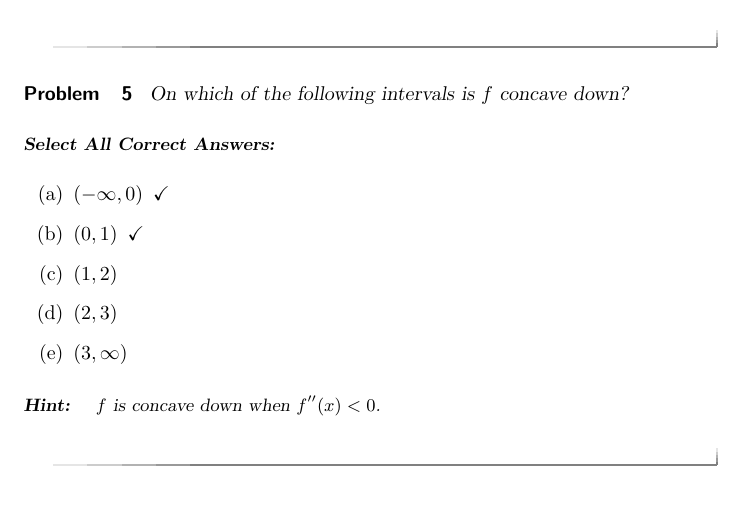
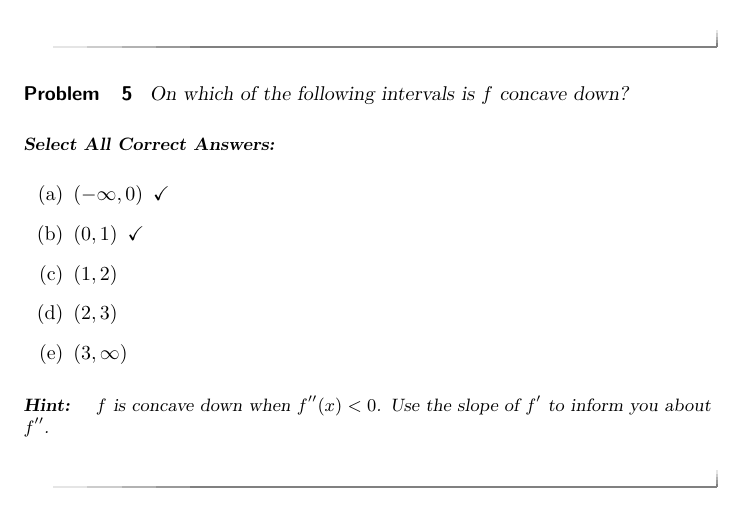
Before and after one commit to ColoradoStateMath/OneYearCalc, a LaTeX document (conceptsOfGraphingFunctions/digInConceptsOfGraphingFunctions.tex): part of page 6 of 6, cut so that both start at the same text. Compiled offline with pdfLaTeX; a LaTeX package or settings file that is missing is left out.

Commit message:
more hints

```diff
--- a/conceptsOfGraphingFunctions/digInConceptsOfGraphingFunctions.tex
+++ b/conceptsOfGraphingFunctions/digInConceptsOfGraphingFunctions.tex
@@ -322,7 +322,7 @@ put it all together.
     \end{selectAll}
 
     \begin{hint}
-      $f$ is concave down when $f''(x)<0$.  %This occurs for $x<1$ on this graph.  So the correct answer is to select both $(-\infty, 0)$ and $(0,1)$.
+      $f$ is concave down when $f''(x)<0$.  Use the slope of $f'$ to inform you about $f''$.%This occurs for $x<1$ on this graph.  So the correct answer is to select both $(-\infty, 0)$ and $(0,1)$.
     \end{hint}
   \end{problem}
 
```
